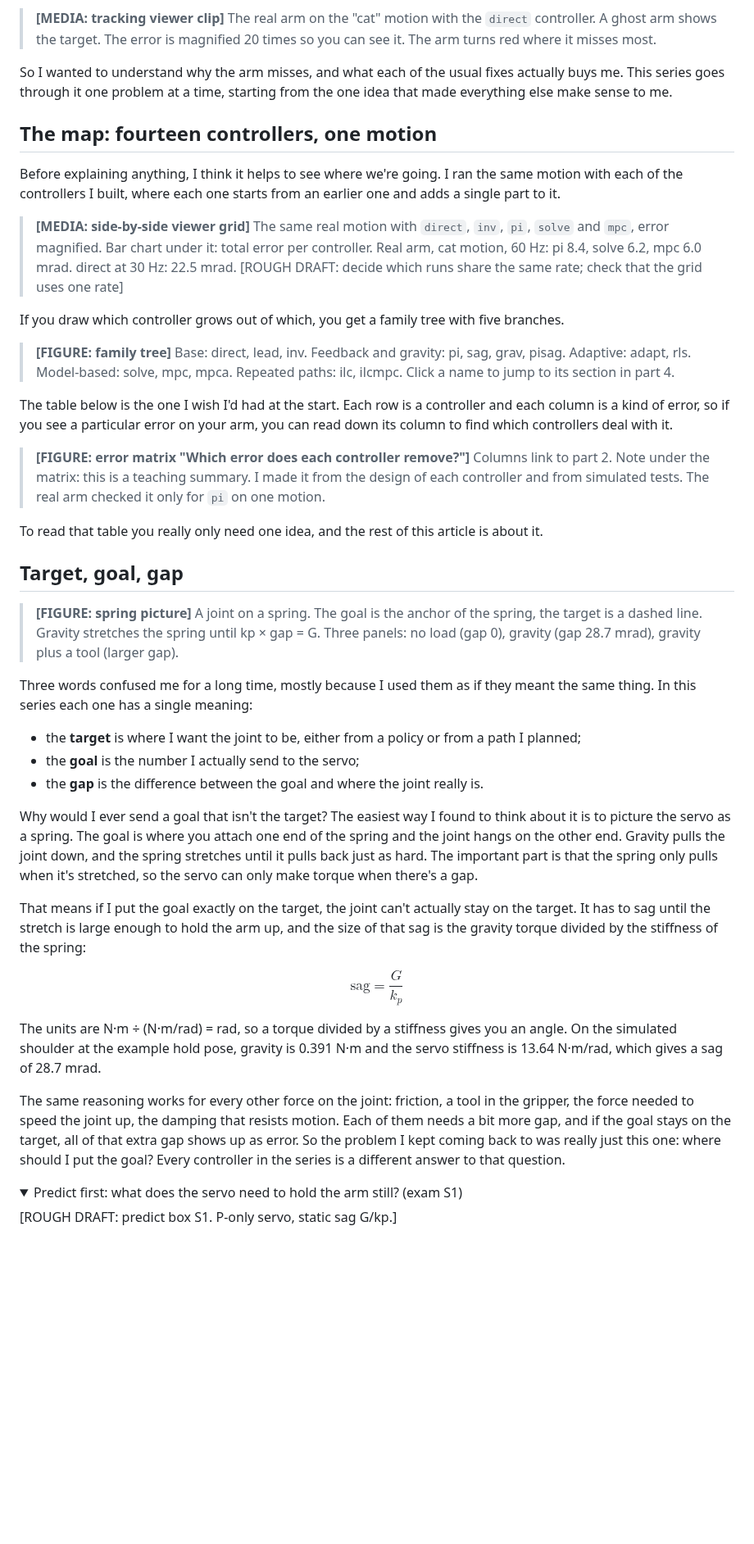
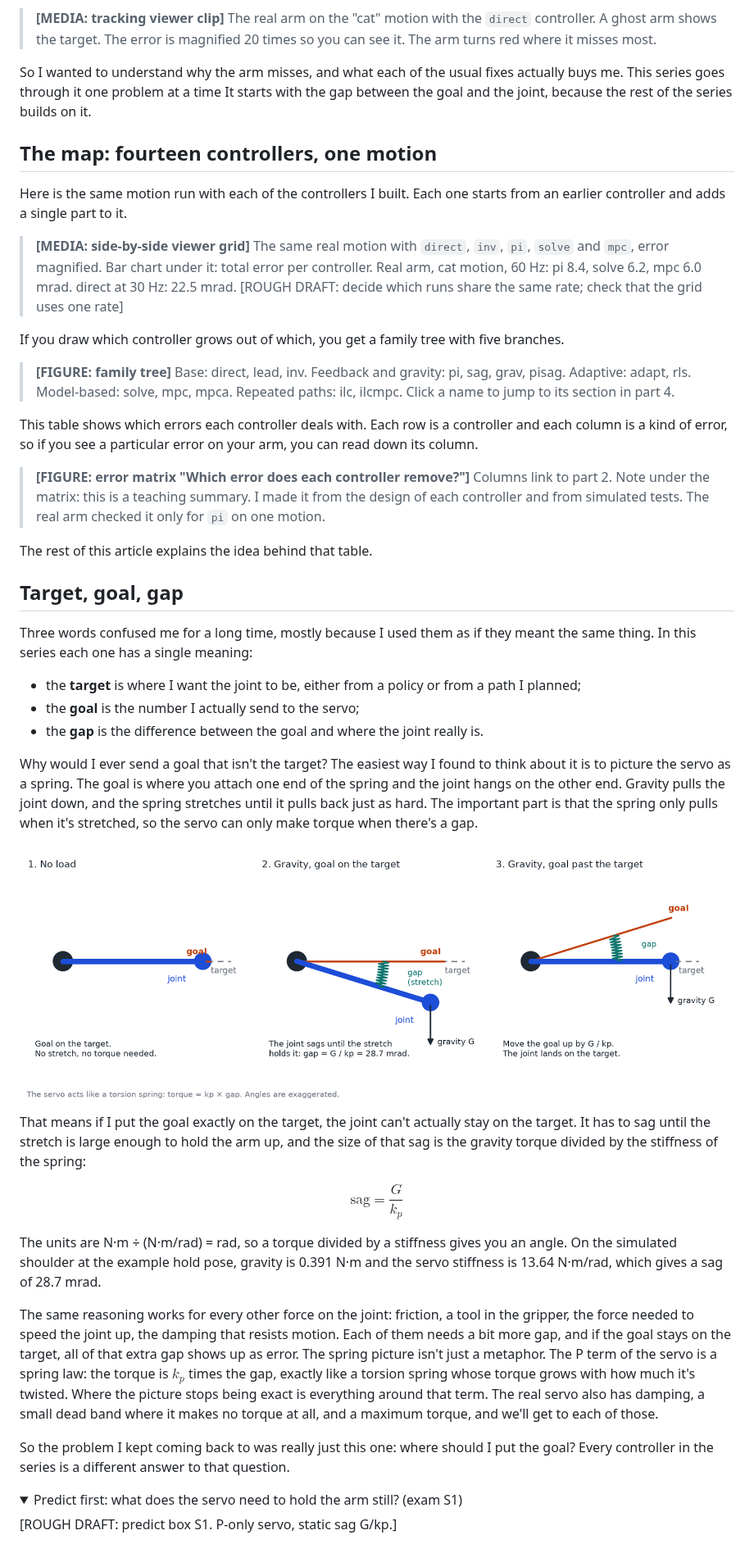
Before and after one commit to Hadrien-Cornier/hadrien-cornier.github.io, a Markdown page: content/robotics/so101-1-target-and-goal.md, the part around one of its changes. Shown at 82% size. GitHub-like rendering; pictures changed too: assets/robotics/so101-series/spring-goal.png (added); folded sections open; blank space fills up the shorter version.

Commit message:
Draft part 1: spring figure, fewer stock phrases

```diff
--- a/content/robotics/so101-1-target-and-goal.md
+++ b/content/robotics/so101-1-target-and-goal.md
@@ -14,11 +14,11 @@ When I send my arm a smooth path to follow, it doesn't quite follow it. It arriv
 
 > **[MEDIA: tracking viewer clip]** The real arm on the "cat" motion with the `direct` controller. A ghost arm shows the target. The error is magnified 20 times so you can see it. The arm turns red where it misses most.
 
-So I wanted to understand why the arm misses, and what each of the usual fixes actually buys me. This series goes through it one problem at a time, starting from the one idea that made everything else make sense to me.
+So I wanted to understand why the arm misses, and what each of the usual fixes actually buys me. This series goes through it one problem at a time It starts with the gap between the goal and the joint, because the rest of the series builds on it.
 
 ## The map: fourteen controllers, one motion
 
-Before explaining anything, I think it helps to see where we're going. I ran the same motion with each of the controllers I built, where each one starts from an earlier one and adds a single part to it.
+Here is the same motion run with each of the controllers I built. Each one starts from an earlier controller and adds a single part to it.
 
 > **[MEDIA: side-by-side viewer grid]** The same real motion with `direct`, `inv`, `pi`, `solve` and `mpc`, error magnified. Bar chart under it: total error per controller. Real arm, cat motion, 60 Hz: pi 8.4, solve 6.2, mpc 6.0 mrad. direct at 30 Hz: 22.5 mrad. [ROUGH DRAFT: decide which runs share the same rate; check that the grid uses one rate]
 
@@ -26,16 +26,15 @@ If you draw which controller grows out of which, you get a family tree with five
 
 > **[FIGURE: family tree]** Base: direct, lead, inv. Feedback and gravity: pi, sag, grav, pisag. Adaptive: adapt, rls. Model-based: solve, mpc, mpca. Repeated paths: ilc, ilcmpc. Click a name to jump to its section in part 4.
 
-The table below is the one I wish I'd had at the start. Each row is a controller and each column is a kind of error, so if you see a particular error on your arm, you can read down its column to find which controllers deal with it.
+This table shows which errors each controller deals with. Each row is a controller and each column is a kind of error, so if you see a particular error on your arm, you can read down its column.
 
 > **[FIGURE: error matrix "Which error does each controller remove?"]** Columns link to part 2.
 > Note under the matrix: this is a teaching summary. I made it from the design of each controller and from simulated tests. The real arm checked it only for `pi` on one motion.
 
-To read that table you really only need one idea, and the rest of this article is about it.
+The rest of this article explains the idea behind that table.
 
 ## Target, goal, gap
 
-> **[FIGURE: spring picture]** A joint on a spring. The goal is the anchor of the spring, the target is a dashed line. Gravity stretches the spring until kp × gap = G. Three panels: no load (gap 0), gravity (gap 28.7 mrad), gravity plus a tool (larger gap).
 
 Three words confused me for a long time, mostly because I used them as if they meant the same thing. In this series each one has a single meaning:
 
@@ -45,6 +44,8 @@ Three words confused me for a long time, mostly because I used them as if they m
 
 Why would I ever send a goal that isn't the target? The easiest way I found to think about it is to picture the servo as a spring. The goal is where you attach one end of the spring and the joint hangs on the other end. Gravity pulls the joint down, and the spring stretches until it pulls back just as hard. The important part is that the spring only pulls when it's stretched, so the servo can only make torque when there's a gap.
 
+![Three drawings of one joint as a torsion spring. With no load, the goal and the joint sit on the target. With gravity and the goal on the target, the joint sags below and the spring between goal and joint stretches. With the goal moved up past the target, the stretched spring holds the joint on the target.](/assets/robotics/so101-series/spring-goal.png "The servo acts like a torsion spring between the goal and the joint. Angles are exaggerated.")
+
 That means if I put the goal exactly on the target, the joint can't actually stay on the target. It has to sag until the stretch is large enough to hold the arm up, and the size of that sag is the gravity torque divided by the stiffness of the spring:
 
 $$
@@ -53,7 +54,9 @@ $$
 
 The units are N·m ÷ (N·m/rad) = rad, so a torque divided by a stiffness gives you an angle. On the simulated shoulder at the example hold pose, gravity is 0.391 N·m and the servo stiffness is 13.64 N·m/rad, which gives a sag of 28.7 mrad.
 
-The same reasoning works for every other force on the joint: friction, a tool in the gripper, the force needed to speed the joint up, the damping that resists motion. Each of them needs a bit more gap, and if the goal stays on the target, all of that extra gap shows up as error. So the problem I kept coming back to was really just this one: where should I put the goal? Every controller in the series is a different answer to that question.
+The same reasoning works for every other force on the joint: friction, a tool in the gripper, the force needed to speed the joint up, the damping that resists motion. Each of them needs a bit more gap, and if the goal stays on the target, all of that extra gap shows up as error. The spring picture isn't just a metaphor. The P term of the servo is a spring law: the torque is $k_p$ times the gap, exactly like a torsion spring whose torque grows with how much it's twisted. Where the picture stops being exact is everything around that term. The real servo also has damping, a small dead band where it makes no torque at all, and a maximum torque, and we'll get to each of those.
+
+So the problem I kept coming back to was really just this one: where should I put the goal? Every controller in the series is a different answer to that question.
 
 <details>
 <summary>Predict first: what does the servo need to hold the arm still? (exam S1)</summary>
```
Also changed, not shown: other parts of content/robotics/so101-1-target-and-goal.md (+4 -4 lines).
